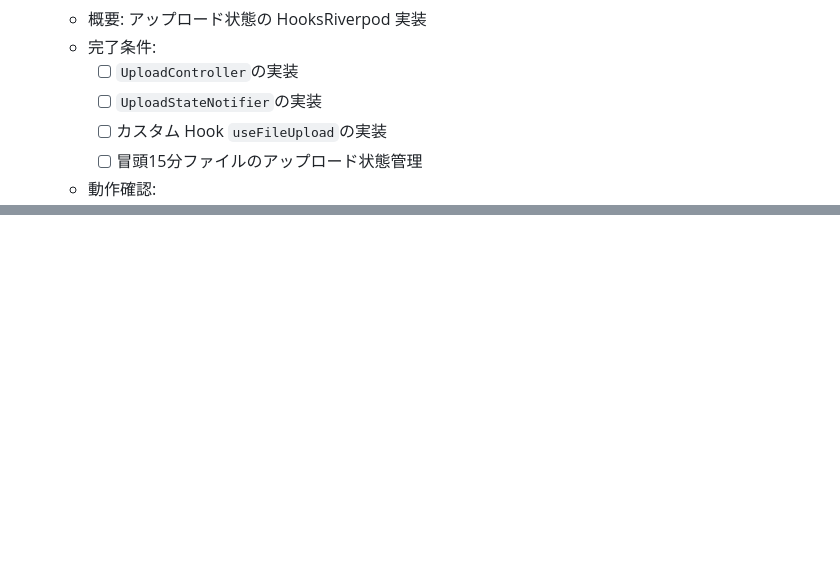
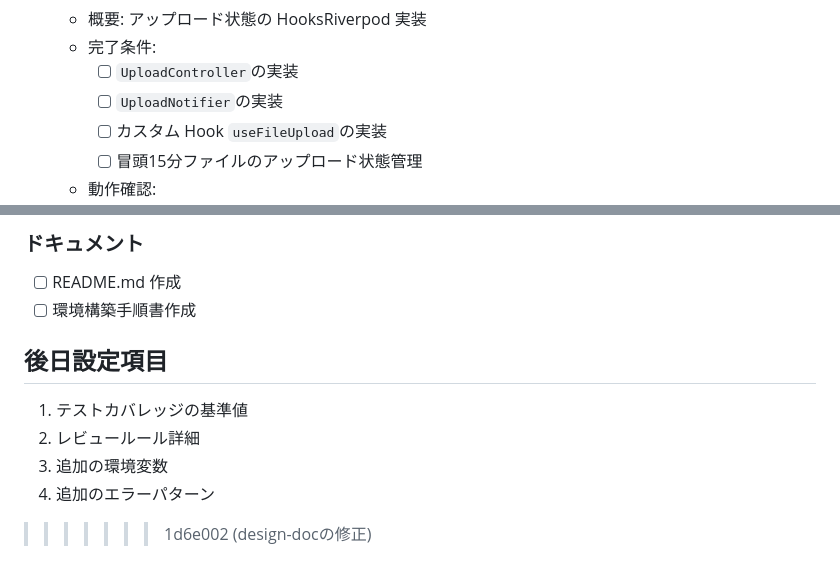
Before and after one commit to GrassVenture/date-feed-back, a Markdown page: context/mvp/task.md, 2 parts joined by grey strips. Drawn GitHub-style; blank space fills up the shorter version.

```diff
--- a/context/mvp/task.md
+++ b/context/mvp/task.md
@@ -86,7 +86,7 @@
    - 概要: アップロード状態の HooksRiverpod 実装
    - 完了条件:
      - [ ] `UploadController`の実装
-     - [ ] `UploadStateNotifier`の実装
+     - [ ] `UploadNotifier`の実装
      - [ ] カスタム Hook `useFileUpload`の実装
      - [ ] 冒頭15分ファイルのアップロード状態管理
    - 動作確認:
@@ -178,0 +289,12 @@
+### ドキュメント
+
+- [ ] README.md 作成
+- [ ] 環境構築手順書作成
+
+## 後日設定項目
+
+1. テストカバレッジの基準値
+2. レビュールール詳細
+3. 追加の環境変数
+4. 追加のエラーパターン
+>>>>>>> 1d6e002 (design-docの修正)
```
Also changed, not shown: other parts of context/mvp/task.md (+111 -1 lines).
